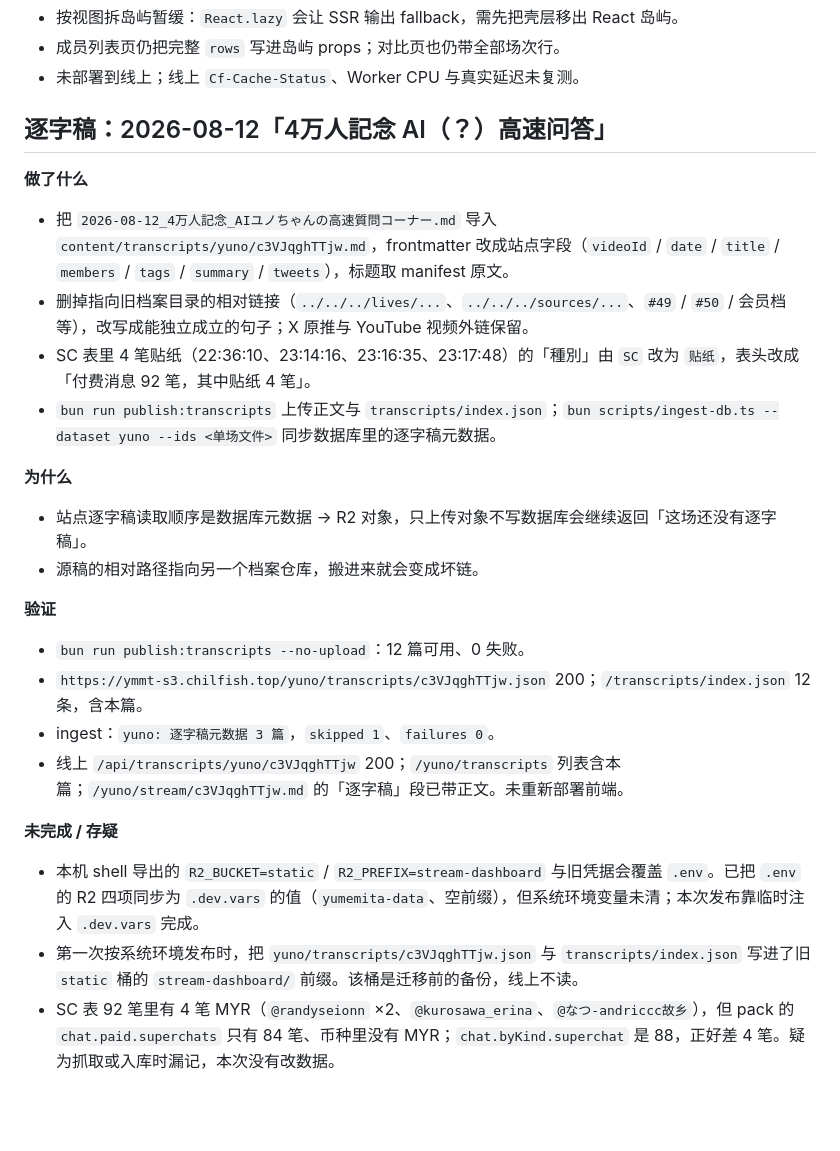
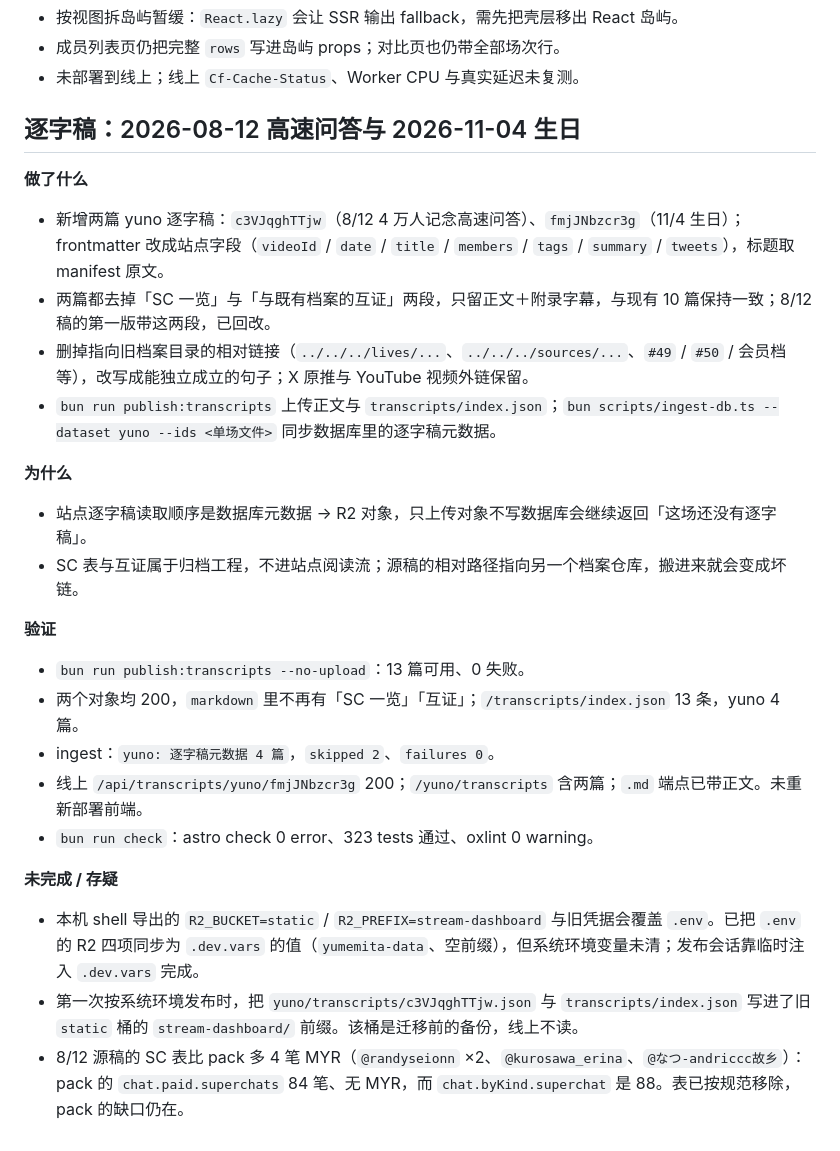
Before and after one commit to Chilfish/yumemita-stream-dashboard, a Markdown page: docs/development-log/2026-11-05.md, the part around the change. Drawn GitHub-style; blank space fills up the shorter version.

Commit message:
content(transcripts): add yuno 2026-11-04 birthday transcript
Import the birthday stream into the site format: rewrite frontmatter,
keep the body and subtitle appendix, and drop the SC table and archive
cross-reference section.

Co-authored-by: CommandCodeBot <noreply@commandcode.ai>

```diff
--- a/docs/development-log/2026-11-05.md
+++ b/docs/development-log/2026-11-05.md
@@ -248,29 +248,30 @@
 - 成员列表页仍把完整 `rows` 写进岛屿 props；对比页也仍带全部场次行。
 - 未部署到线上；线上 `Cf-Cache-Status`、Worker CPU 与真实延迟未复测。
 
-## 逐字稿：2026-08-12「4万人記念 AI（？）高速问答」
+## 逐字稿：2026-08-12 高速问答与 2026-11-04 生日
 
 **做了什么**
 
-- 把 `2026-08-12_4万人記念_AIユノちゃんの高速質問コーナー.md` 导入 `content/transcripts/yuno/c3VJqghTTjw.md`，frontmatter 改成站点字段（`videoId` / `date` / `title` / `members` / `tags` / `summary` / `tweets`），标题取 manifest 原文。
+- 新增两篇 yuno 逐字稿：`c3VJqghTTjw`（8/12 4 万人记念高速问答）、`fmjJNbzcr3g`（11/4 生日）；frontmatter 改成站点字段（`videoId` / `date` / `title` / `members` / `tags` / `summary` / `tweets`），标题取 manifest 原文。
+- 两篇都去掉「SC 一览」与「与既有档案的互证」两段，只留正文＋附录字幕，与现有 10 篇保持一致；8/12 稿的第一版带这两段，已回改。
 - 删掉指向旧档案目录的相对链接（`../../../lives/...`、`../../../sources/...`、`#49` / `#50` / 会员档等），改写成能独立成立的句子；X 原推与 YouTube 视频外链保留。
-- SC 表里 4 笔贴纸（22:36:10、23:14:16、23:16:35、23:17:48）的「種別」由 `SC` 改为 `贴纸`，表头改成「付费消息 92 笔，其中贴纸 4 笔」。
 - `bun run publish:transcripts` 上传正文与 `transcripts/index.json`；`bun scripts/ingest-db.ts --dataset yuno --ids <单场文件>` 同步数据库里的逐字稿元数据。
 
 **为什么**
 
 - 站点逐字稿读取顺序是数据库元数据 → R2 对象，只上传对象不写数据库会继续返回「这场还没有逐字稿」。
-- 源稿的相对路径指向另一个档案仓库，搬进来就会变成坏链。
+- SC 表与互证属于归档工程，不进站点阅读流；源稿的相对路径指向另一个档案仓库，搬进来就会变成坏链。
 
 **验证**
 
-- `bun run publish:transcripts --no-upload`：12 篇可用、0 失败。
-- `https://ymmt-s3.chilfish.top/yuno/transcripts/c3VJqghTTjw.json` 200；`/transcripts/index.json` 12 条，含本篇。
-- ingest：`yuno: 逐字稿元数据 3 篇`，`skipped 1`、`failures 0`。
-- 线上 `/api/transcripts/yuno/c3VJqghTTjw` 200；`/yuno/transcripts` 列表含本篇；`/yuno/stream/c3VJqghTTjw.md` 的「逐字稿」段已带正文。未重新部署前端。
+- `bun run publish:transcripts --no-upload`：13 篇可用、0 失败。
+- 两个对象均 200，`markdown` 里不再有「SC 一览」「互证」；`/transcripts/index.json` 13 条，yuno 4 篇。
+- ingest：`yuno: 逐字稿元数据 4 篇`，`skipped 2`、`failures 0`。
+- 线上 `/api/transcripts/yuno/fmjJNbzcr3g` 200；`/yuno/transcripts` 含两篇；`.md` 端点已带正文。未重新部署前端。
+- `bun run check`：astro check 0 error、323 tests 通过、oxlint 0 warning。
 
 **未完成 / 存疑**
 
-- 本机 shell 导出的 `R2_BUCKET=static` / `R2_PREFIX=stream-dashboard` 与旧凭据会覆盖 `.env`。已把 `.env` 的 R2 四项同步为 `.dev.vars` 的值（`yumemita-data`、空前缀），但系统环境变量未清；本次发布靠临时注入 `.dev.vars` 完成。
+- 本机 shell 导出的 `R2_BUCKET=static` / `R2_PREFIX=stream-dashboard` 与旧凭据会覆盖 `.env`。已把 `.env` 的 R2 四项同步为 `.dev.vars` 的值（`yumemita-data`、空前缀），但系统环境变量未清；发布会话靠临时注入 `.dev.vars` 完成。
 - 第一次按系统环境发布时，把 `yuno/transcripts/c3VJqghTTjw.json` 与 `transcripts/index.json` 写进了旧 `static` 桶的 `stream-dashboard/` 前缀。该桶是迁移前的备份，线上不读。
-- SC 表 92 笔里有 4 笔 MYR（`@randyseionn` ×2、`@kurosawa_erina`、`@なつ-andriccc故乡`），但 pack 的 `chat.paid.superchats` 只有 84 笔、币种里没有 MYR；`chat.byKind.superchat` 是 88，正好差 4 笔。疑为抓取或入库时漏记，本次没有改数据。
+- 8/12 源稿的 SC 表比 pack 多 4 笔 MYR（`@randyseionn` ×2、`@kurosawa_erina`、`@なつ-andriccc故乡`）：pack 的 `chat.paid.superchats` 84 笔、无 MYR，而 `chat.byKind.superchat` 是 88。表已按规范移除，pack 的缺口仍在。
```
Also changed, not shown: 1 other file.
